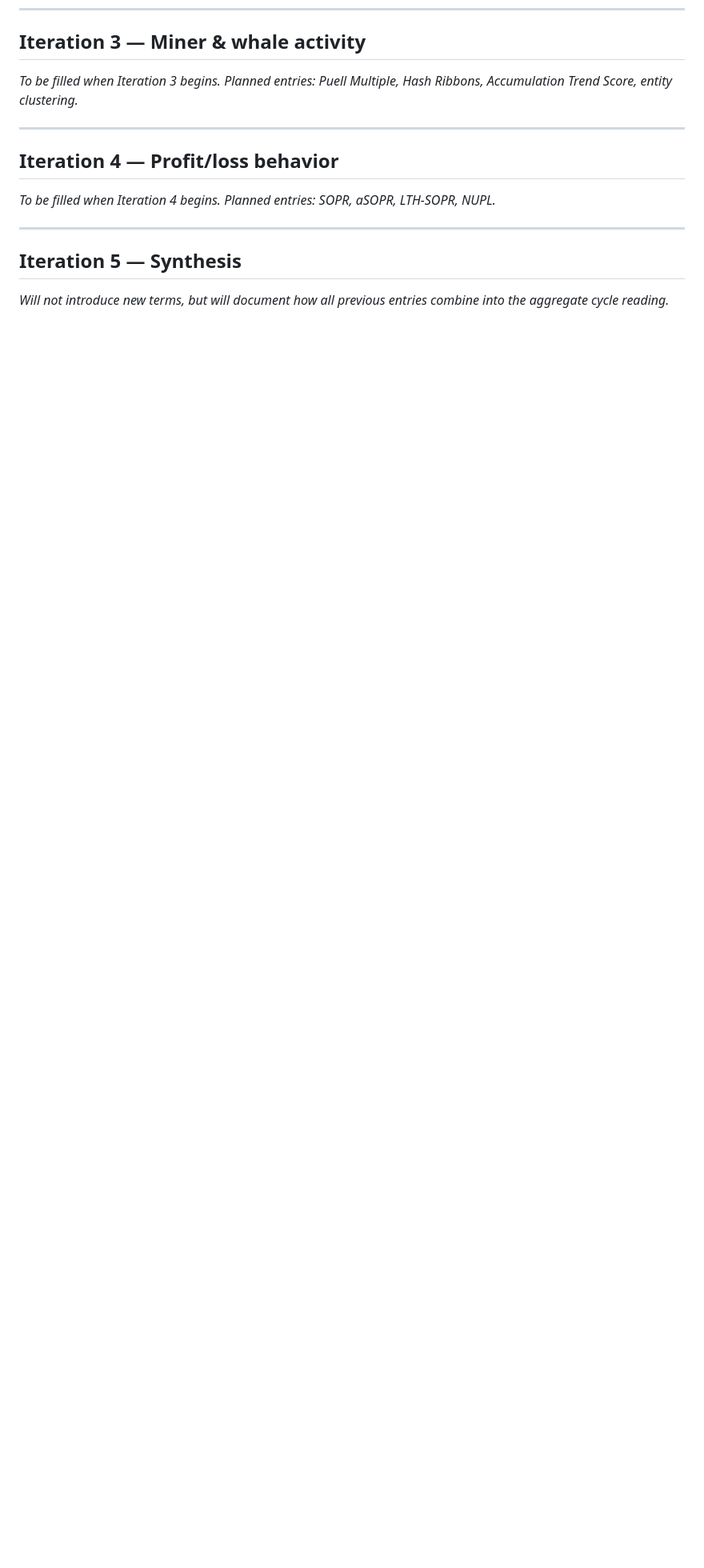
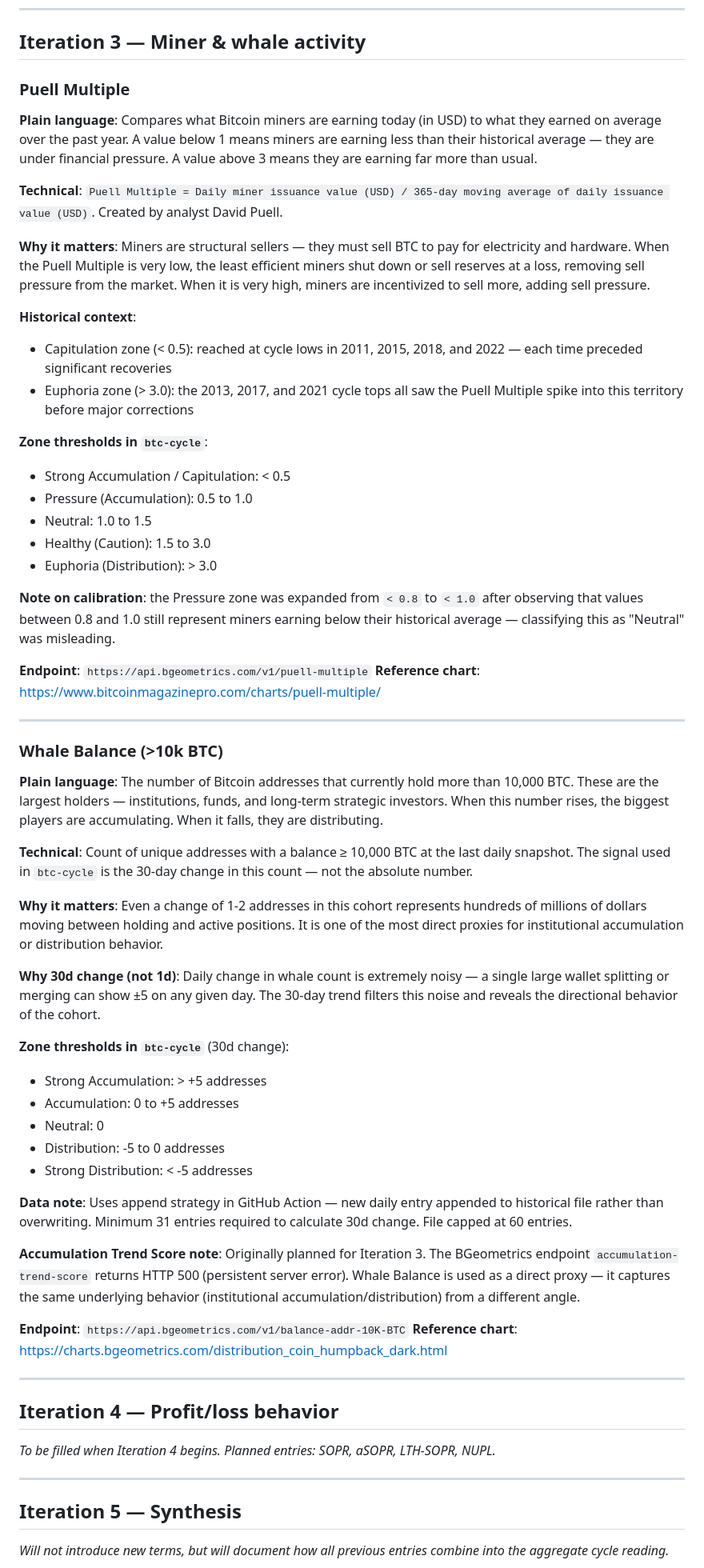
Before and after one commit to 0xrodsan/btc-cycle, a Markdown page: GLOSSARY.md, the part around one of its changes. Shown at 80% size. Drawn GitHub-style; blank space fills up the shorter version.

Commit message:
docs: glossary — iteration 3 complete (Puell Multiple, Whale Balance)

```diff
--- a/GLOSSARY.md
+++ b/GLOSSARY.md
@@ -251,7 +251,55 @@ Entries marked 🚧 are still being absorbed and should be reviewed.
 
 ## Iteration 3 — Miner & whale activity
 
-*To be filled when Iteration 3 begins. Planned entries: Puell Multiple, Hash Ribbons, Accumulation Trend Score, entity clustering.*
+### Puell Multiple
+
+**Plain language**: Compares what Bitcoin miners are earning today (in USD) to what they earned on average over the past year. A value below 1 means miners are earning less than their historical average — they are under financial pressure. A value above 3 means they are earning far more than usual.
+
+**Technical**: `Puell Multiple = Daily miner issuance value (USD) / 365-day moving average of daily issuance value (USD)`. Created by analyst David Puell.
+
+**Why it matters**: Miners are structural sellers — they must sell BTC to pay for electricity and hardware. When the Puell Multiple is very low, the least efficient miners shut down or sell reserves at a loss, removing sell pressure from the market. When it is very high, miners are incentivized to sell more, adding sell pressure.
+
+**Historical context**:
+- Capitulation zone (< 0.5): reached at cycle lows in 2011, 2015, 2018, and 2022 — each time preceded significant recoveries
+- Euphoria zone (> 3.0): the 2013, 2017, and 2021 cycle tops all saw the Puell Multiple spike into this territory before major corrections
+
+**Zone thresholds in `btc-cycle`**:
+- Strong Accumulation / Capitulation: < 0.5
+- Pressure (Accumulation): 0.5 to 1.0
+- Neutral: 1.0 to 1.5
+- Healthy (Caution): 1.5 to 3.0
+- Euphoria (Distribution): > 3.0
+
+**Note on calibration**: the Pressure zone was expanded from `< 0.8` to `< 1.0` after observing that values between 0.8 and 1.0 still represent miners earning below their historical average — classifying this as "Neutral" was misleading.
+
+**Endpoint**: `https://api.bgeometrics.com/v1/puell-multiple`
+**Reference chart**: https://www.bitcoinmagazinepro.com/charts/puell-multiple/
+
+---
+
+### Whale Balance (>10k BTC)
+
+**Plain language**: The number of Bitcoin addresses that currently hold more than 10,000 BTC. These are the largest holders — institutions, funds, and long-term strategic investors. When this number rises, the biggest players are accumulating. When it falls, they are distributing.
+
+**Technical**: Count of unique addresses with a balance ≥ 10,000 BTC at the last daily snapshot. The signal used in `btc-cycle` is the 30-day change in this count — not the absolute number.
+
+**Why it matters**: Even a change of 1-2 addresses in this cohort represents hundreds of millions of dollars moving between holding and active positions. It is one of the most direct proxies for institutional accumulation or distribution behavior.
+
+**Why 30d change (not 1d)**: Daily change in whale count is extremely noisy — a single large wallet splitting or merging can show ±5 on any given day. The 30-day trend filters this noise and reveals the directional behavior of the cohort.
+
+**Zone thresholds in `btc-cycle`** (30d change):
+- Strong Accumulation: > +5 addresses
+- Accumulation: 0 to +5 addresses
+- Neutral: 0
+- Distribution: -5 to 0 addresses
+- Strong Distribution: < -5 addresses
+
+**Data note**: Uses append strategy in GitHub Action — new daily entry appended to historical file rather than overwriting. Minimum 31 entries required to calculate 30d change. File capped at 60 entries.
+
+**Accumulation Trend Score note**: Originally planned for Iteration 3. The BGeometrics endpoint `accumulation-trend-score` returns HTTP 500 (persistent server error). Whale Balance is used as a direct proxy — it captures the same underlying behavior (institutional accumulation/distribution) from a different angle.
+
+**Endpoint**: `https://api.bgeometrics.com/v1/balance-addr-10K-BTC`
+**Reference chart**: https://charts.bgeometrics.com/distribution_coin_humpback_dark.html
 
 ---
 
```
Also changed, not shown: other parts of GLOSSARY.md (+4 -3 lines).
